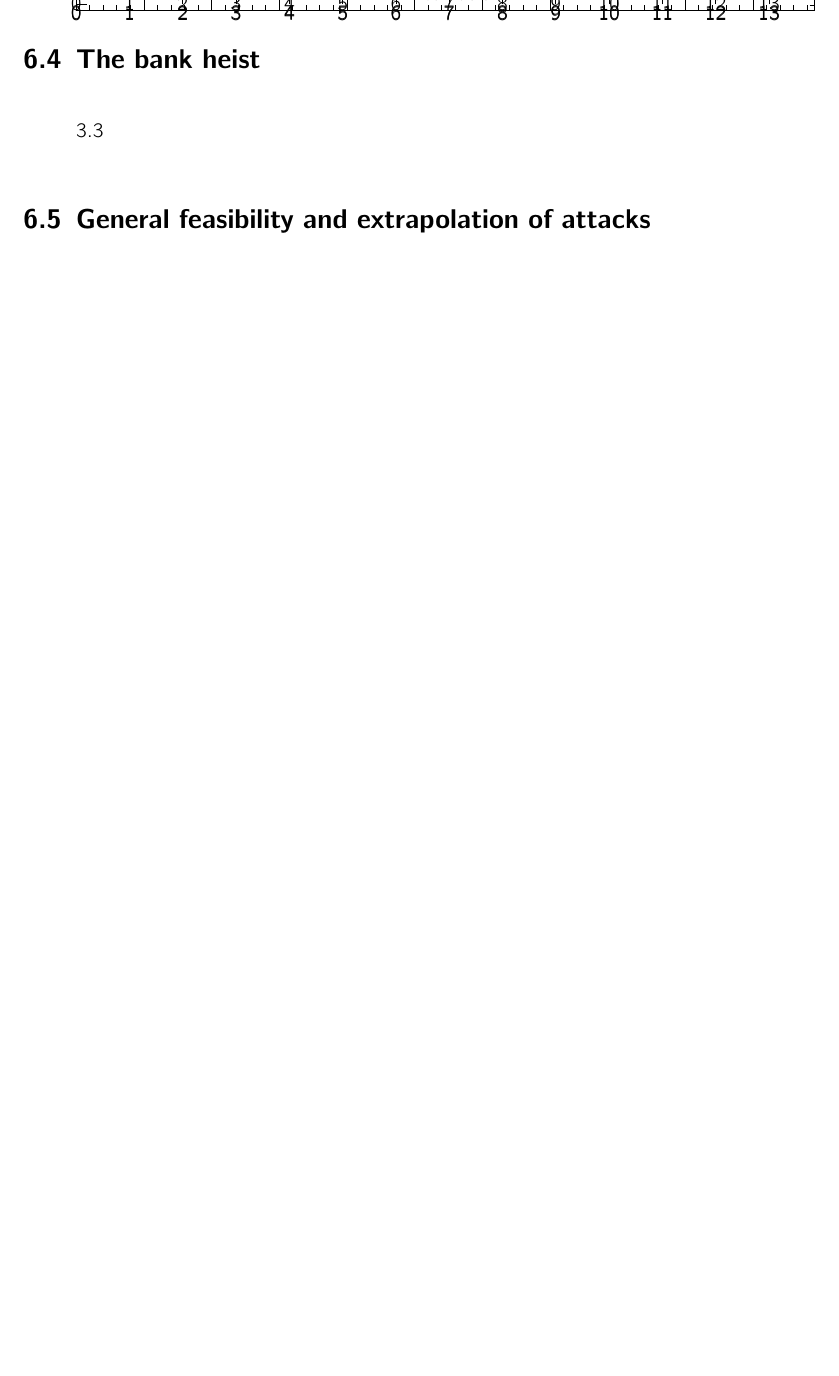
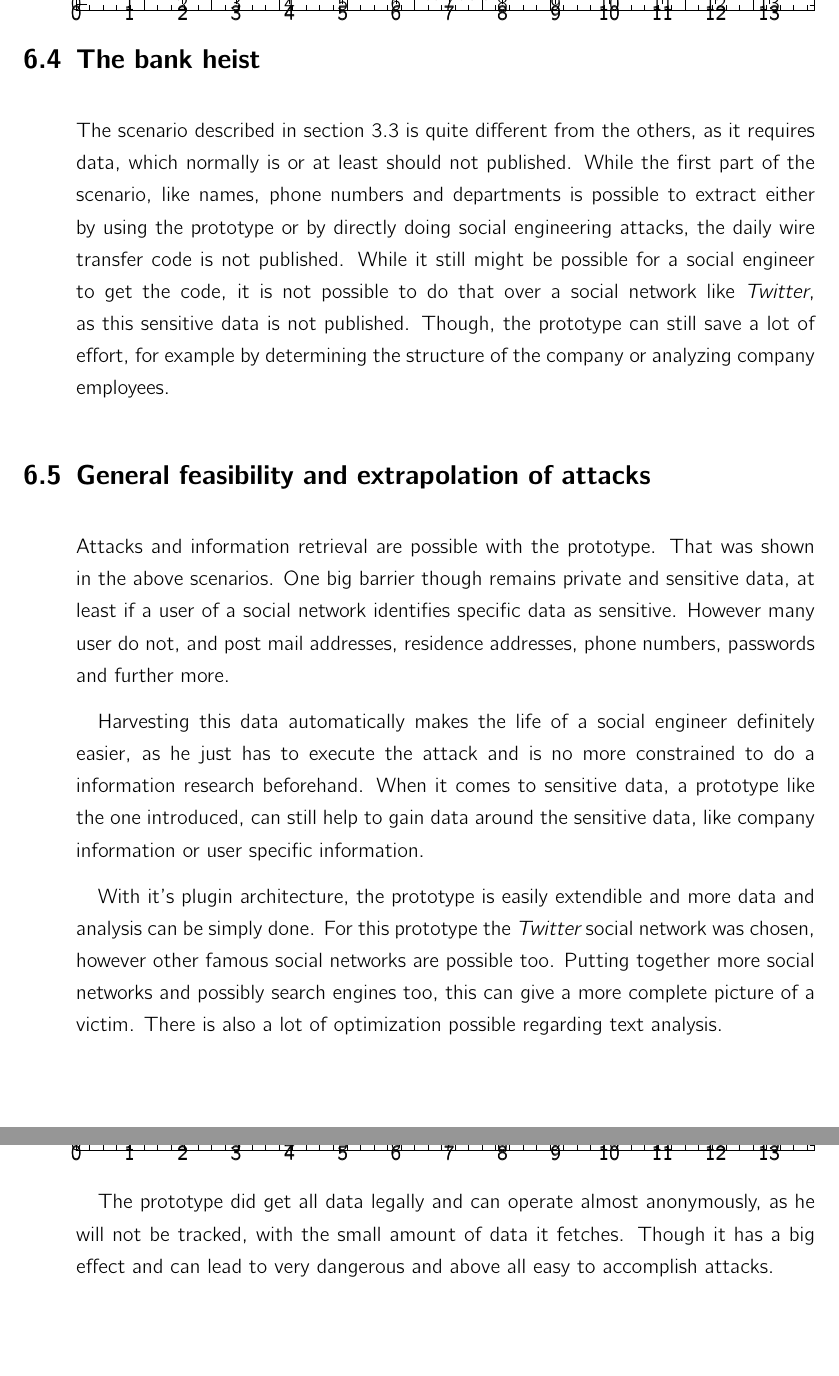
Before and after one commit to dgsiegel/bachelor-thesis, a LaTeX thesis (doc/main.tex, which reads doc/chapters/evaluation.tex): part of page 49 of 55 before the commit and two parts of pages 49 and 50 of 56 after it, the two joined at a grey line, cut so that both start at the same text, the shorter picture padded with empty space. Compiled offline with pdfLaTeX; an older LaTeX class or package is replaced by its successor.

Commit message:
[doc] finish evaluation

```diff
--- a/doc/chapters/evaluation.tex
+++ b/doc/chapters/evaluation.tex
@@ -145,8 +145,41 @@ in the area of the residence of the employee, which is easy to check, as he
 has the residence address.
 
 \section{The bank heist}
-\ref{sec:bank_heist}
 
+The scenario described in section \ref{sec:bank_heist} is quite different from
+the others, as it requires data, which normally is or at least should not
+published. While the first part of the scenario, like names, phone numbers and
+departments is possible to extract either by using the prototype or by directly
+doing social engineering attacks, the daily wire transfer code is not
+published. While it still might be possible for a social engineer to get the
+code, it is not possible to do that over a social network like \Twitter{}, as
+this sensitive data is not published. Though, the prototype can still save a
+lot of effort, for example by determining the structure of the company or
+analyzing company employees.
 
 
 \section{General feasibility and extrapolation of attacks}
+
+Attacks and information retrieval are possible with the prototype. That was
+shown in the above scenarios. One big barrier though remains private and
+sensitive data, at least if a user of a social network identifies specific data
+as sensitive. However many user do not, and post mail addresses, residence
+addresses, phone numbers, passwords and further more.
+
+Harvesting this data automatically makes the life of a social engineer
+definitely easier, as he just has to execute the attack and is no more
+constrained to do a information research beforehand. When it comes to sensitive
+data, a prototype like the one introduced, can still help to gain data around
+the sensitive data, like company information or user specific information.
+
+With it's plugin architecture, the prototype is easily extendible and more data
+and analysis can be simply done. For this prototype the \Twitter{} social
+network was chosen, however other famous social networks are possible too.
+Putting together more social networks and possibly search engines too, this can
+give a more complete picture of a victim. There is also a lot of optimization
+possible regarding text analysis.
+
+The prototype did get all data legally and can operate almost anonymously, as
+he will not be tracked, with the small amount of data it fetches. Though it has
+a big effect and can lead to very dangerous and above all easy to accomplish
+attacks.
```
